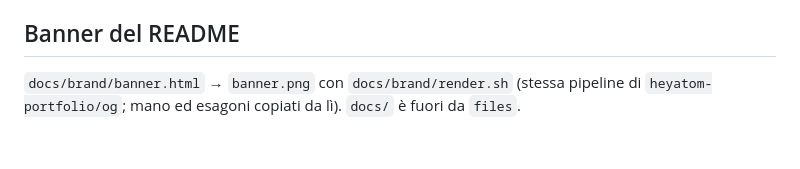
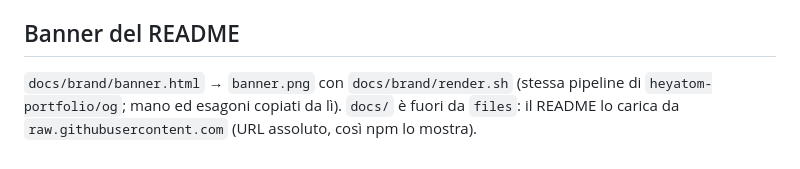
Before and after one commit to heyatomdev/heyatom-client, a Markdown page: docs/ARCHITECTURE.md, the part around the change. GitHub-like rendering.

Commit message:
docs: load README banner from raw.githubusercontent
npm does not ship docs/, so the banner needs an absolute URL to render there.

Co-Authored-By: Claude Opus 5.5 <noreply@anthropic.com>

```diff
--- a/docs/ARCHITECTURE.md
+++ b/docs/ARCHITECTURE.md
@@ -153,4 +153,5 @@ publishing (OIDC, nessun token, provenance). Prima del rilascio: `pnpm check:api
 ## Banner del README
 
 `docs/brand/banner.html` → `banner.png` con `docs/brand/render.sh` (stessa pipeline di
-`heyatom-portfolio/og`; mano ed esagoni copiati da lì). `docs/` è fuori da `files`.
+`heyatom-portfolio/og`; mano ed esagoni copiati da lì). `docs/` è fuori da `files`: il README lo carica da
+`raw.githubusercontent.com` (URL assoluto, così npm lo mostra).
```
Also changed, not shown: README.md (+1 -1 lines).
